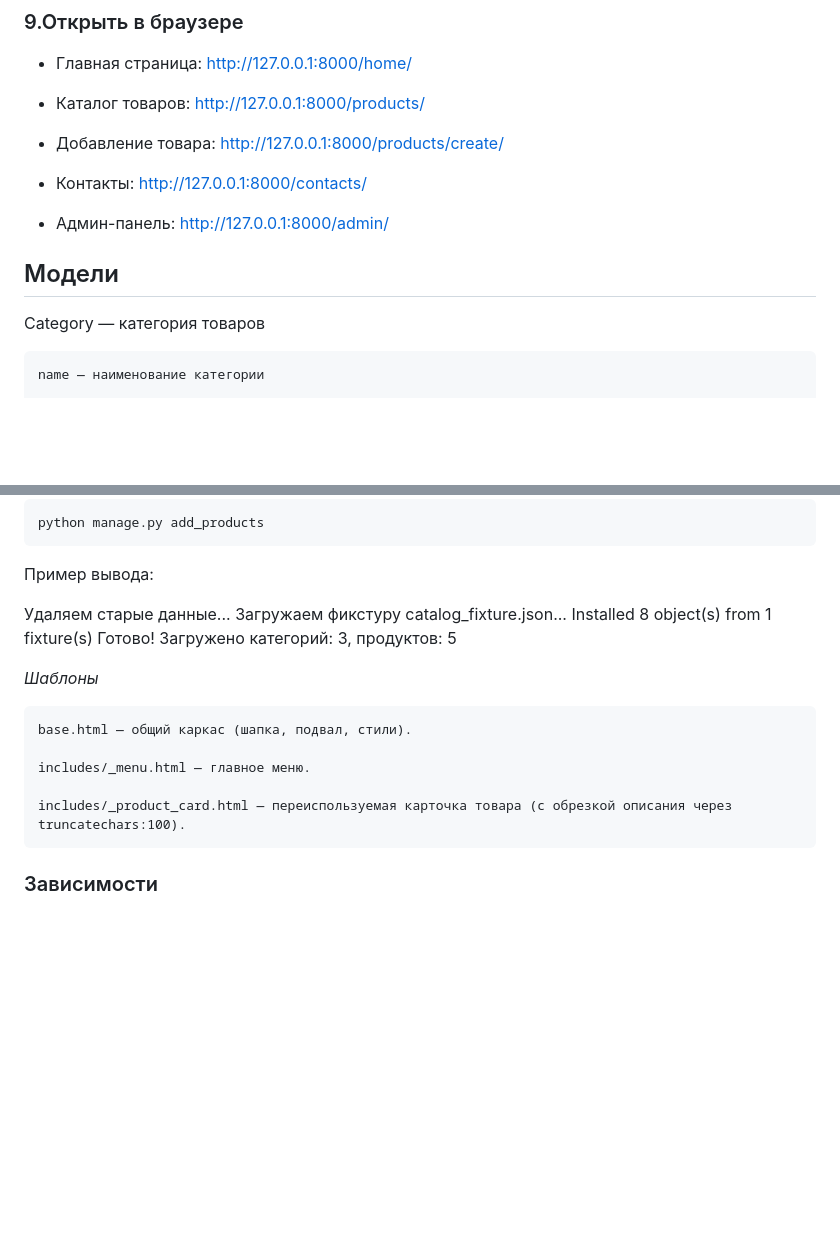
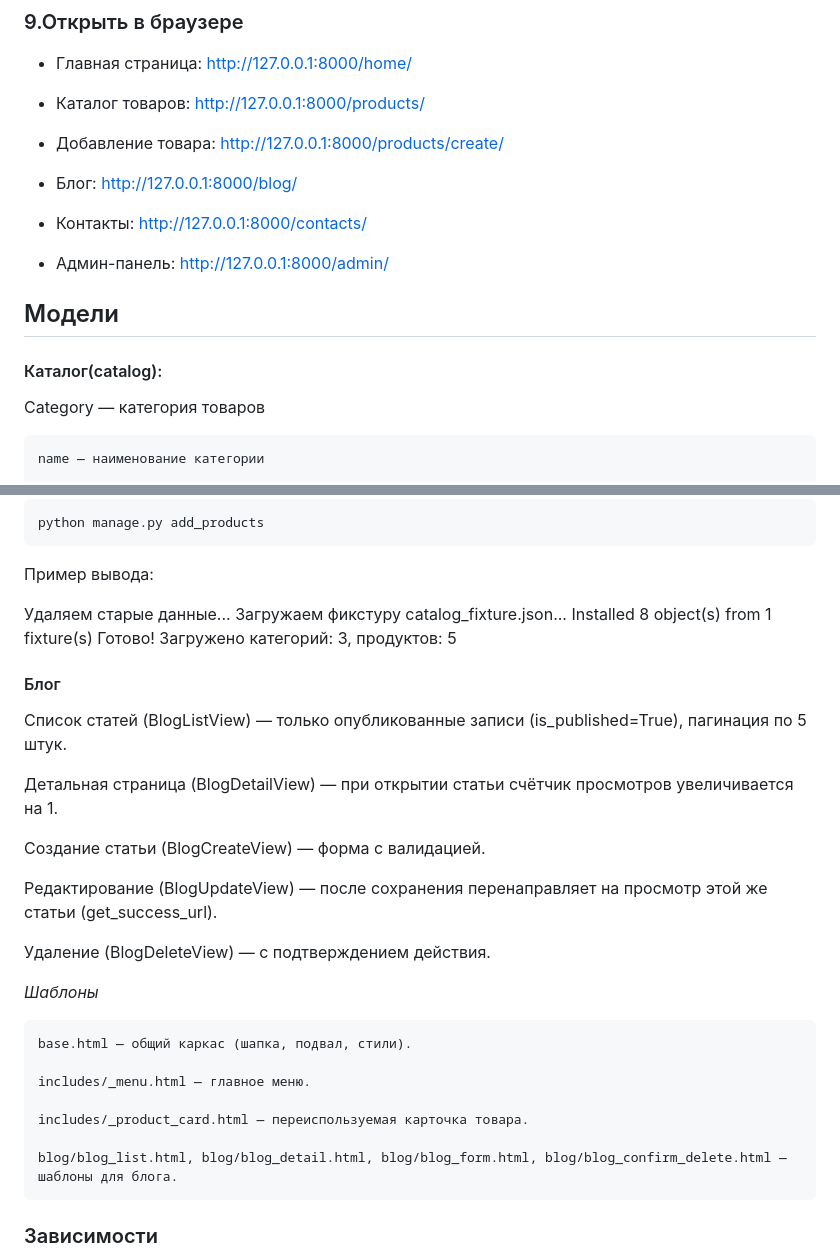
Before and after one commit to yulechka944992/DjangoHomework, a Markdown page: README.md, 2 parts joined by grey strips. Rendered like a GitHub page; blank space fills up the shorter version.

```diff
--- a/README.md
+++ b/README.md
@@ -143,11 +147,15 @@ python manage.py runserver
 
 - Добавление товара: http://127.0.0.1:8000/products/create/
 
+- Блог: http://127.0.0.1:8000/blog/
+
 - Контакты: http://127.0.0.1:8000/contacts/
 
 - Админ-панель: http://127.0.0.1:8000/admin/
 
 ## Модели
+
+#### Каталог(catalog):
 
 Category — категория товаров
 
@@ -209,14 +234,26 @@ python manage.py add_products
 Installed 8 object(s) from 1 fixture(s)
 Готово! Загружено категорий: 3, продуктов: 5
 
+#### Блог
+Список статей (BlogListView) — только опубликованные записи (is_published=True), пагинация по 5 штук.
+
+Детальная страница (BlogDetailView) — при открытии статьи счётчик просмотров увеличивается на 1.
+
+Создание статьи (BlogCreateView) — форма с валидацией.
+
+Редактирование (BlogUpdateView) — после сохранения перенаправляет на просмотр этой же статьи (get_success_url).
+
+Удаление (BlogDeleteView) — с подтверждением действия.
+
 *Шаблоны*
 
     base.html — общий каркас (шапка, подвал, стили).
 
     includes/_menu.html — главное меню.
 
-    includes/_product_card.html — переиспользуемая карточка товара (с обрезкой описания через truncatechars:100).
+    includes/_product_card.html — переиспользуемая карточка товара.
 
+    blog/blog_list.html, blog/blog_detail.html, blog/blog_form.html, blog/blog_confirm_delete.html — шаблоны для блога.
 
 
 ### Зависимости
```
Also changed, not shown: other parts of README.md (+38 -17 lines).
